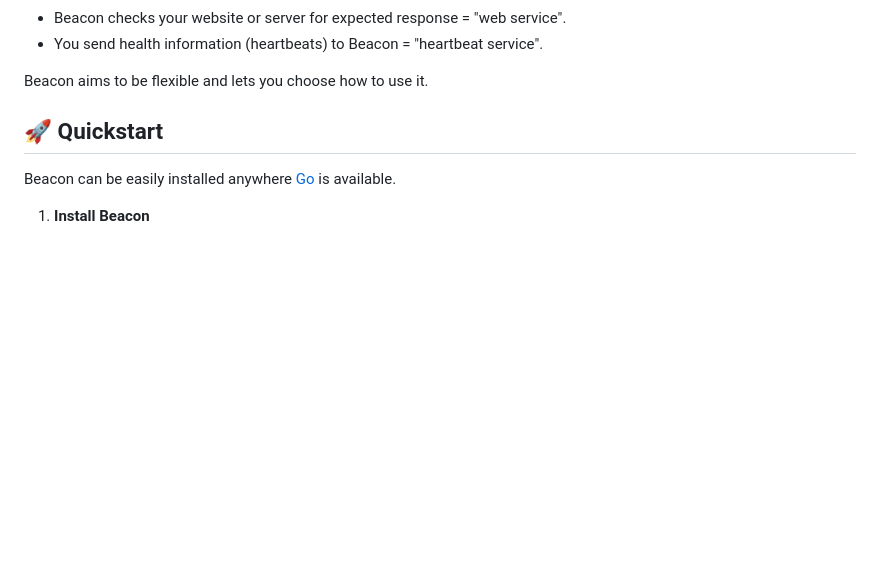
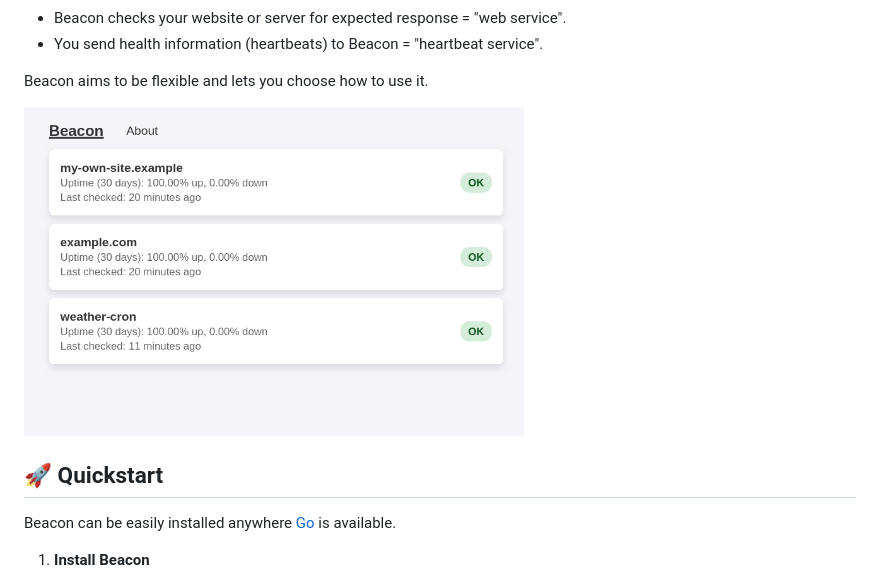
Before and after one commit to davidmasek/beacon, a Markdown page: README.md, the part around the change. Rendered like a GitHub page; pictures changed too: imgs/beacon_gui_example.png (added); blank space fills up the shorter version.

Commit message:
GUI example

```diff
--- a/README.md
+++ b/README.md
@@ -16,6 +16,8 @@ There are two main ways to use Beacon:
 - You send health information (heartbeats) to Beacon = "heartbeat service".
 
 Beacon aims to be flexible and lets you choose how to use it.
+
+<img src="imgs/beacon_gui_example.png" alt="web GUI example" width="500px">
 
 ## 🚀 Quickstart
 
```
